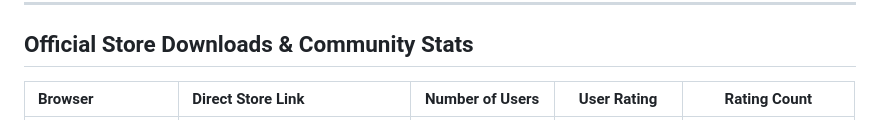
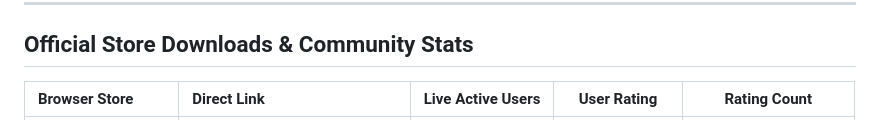
Before and after one commit to vishwa-vsr/YouTube-Control, a Markdown page: README.md, the part around one of its changes. GitHub-like rendering.

Commit message:
docs: replace static user counts with live Shields.io badges for all stores

```diff
--- a/README.md
+++ b/README.md
@@ -28,5 +29,5 @@
 
 ## Official Store Downloads & Community Stats
 
-| Browser | Direct Store Link | Number of Users | User Rating | Rating Count |
+| Browser Store | Direct Link | Live Active Users | User Rating | Rating Count |
 | :--- | :--- | :---: | :---: | :---: |
```
Also changed, not shown: other parts of README.md (+6 -5 lines).
